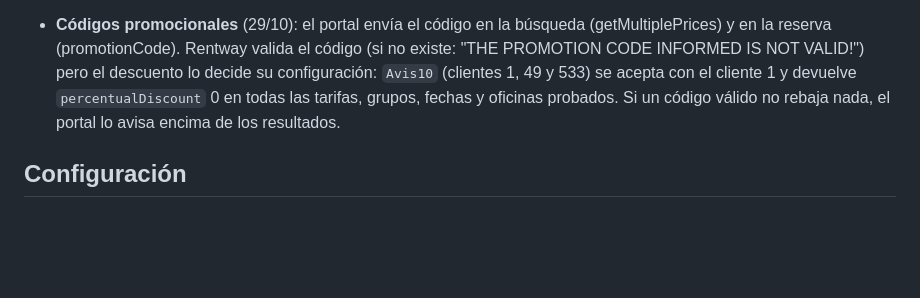
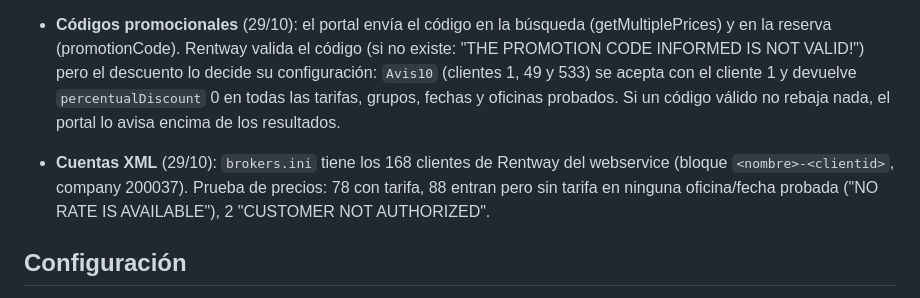
Before and after one commit to marcocebrian55/FLOTA_DAG, a Markdown page: docs/portal-agencias.md, the part around the change. GitHub-like rendering; blank space fills up the shorter version.

Commit message:
docs(portal): cuentas XML cargadas en brokers.ini
Co-Authored-By: Claude Opus 5.5 <noreply@anthropic.com>

```diff
--- a/docs/portal-agencias.md
+++ b/docs/portal-agencias.md
@@ -63,6 +63,10 @@ Alternativa propia al microsite de reservas para agencias, sobre el servidor loc
   acepta con el cliente 1 y devuelve `percentualDiscount` 0 en todas las tarifas, grupos, fechas y
   oficinas probados. Si un código válido no rebaja nada, el portal lo avisa encima de los resultados.
 
+- **Cuentas XML** (29/10): `brokers.ini` tiene los 168 clientes de Rentway del webservice (bloque
+  `<nombre>-<clientid>`, company 200037). Prueba de precios: 78 con tarifa, 88 entran pero sin tarifa
+  en ninguna oficina/fecha probada ("NO RATE IS AVAILABLE"), 2 "CUSTOMER NOT AUTHORIZED".
+
 ## Configuración
 
 `js/portal-config.js`: marcas, oficinas, países, política de cancelación (PENDIENTE),
```
